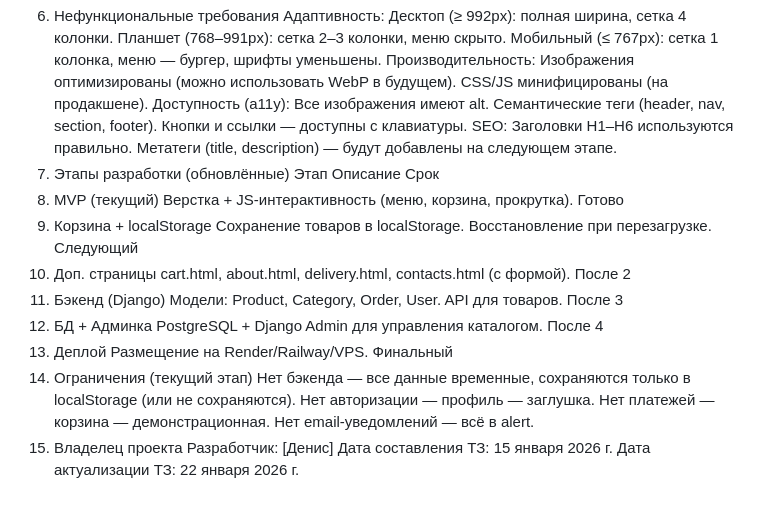
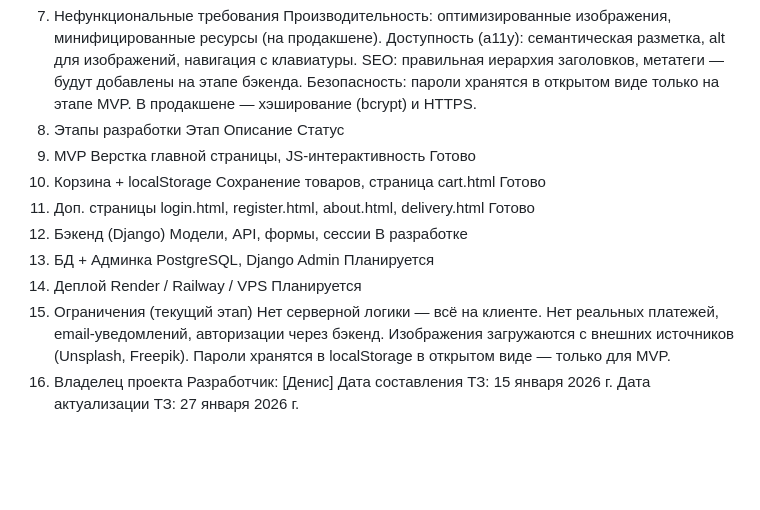
Before and after one commit to MrHanter0/Git, a Markdown page: README.md, the part around one of its changes. GitHub-like rendering; blank space fills up the shorter version.

```diff
--- a/README.md
+++ b/README.md
@@ -120,46 +95,36 @@
 7. Нефункциональные требования
-Адаптивность:
-Десктоп (≥ 992px): полная ширина, сетка 4 колонки.
-Планшет (768–991px): сетка 2–3 колонки, меню скрыто.
-Мобильный (≤ 767px): сетка 1 колонка, меню — бургер, шрифты уменьшены.
-Производительность:
-Изображения оптимизированы (можно использовать WebP в будущем).
-CSS/JS минифицированы (на продакшене).
-Доступность (a11y):
-Все изображения имеют alt.
-Семантические теги (header, nav, section, footer).
-Кнопки и ссылки — доступны с клавиатуры.
-SEO:
-Заголовки H1–H6 используются правильно.
-Метатеги (title, description) — будут добавлены на следующем этапе.
-8. Этапы разработки (обновлённые)
+Производительность: оптимизированные изображения, минифицированные ресурсы (на продакшене).
+Доступность (a11y): семантическая разметка, alt для изображений, навигация с клавиатуры.
+SEO: правильная иерархия заголовков, метатеги — будут добавлены на этапе бэкенда.
+Безопасность: пароли хранятся в открытом виде только на этапе MVP. В продакшене — хэширование (bcrypt) и HTTPS.
+8. Этапы разработки
 Этап
 Описание
-Срок
-1. MVP (текущий)
-Верстка + JS-интерактивность (меню, корзина, прокрутка).
-Готово
+Статус
+1. MVP
+Верстка главной страницы, JS-интерактивность
+ Готово
 2. Корзина + localStorage
-Сохранение товаров в localStorage. Восстановление при перезагрузке.
-Следующий
+Сохранение товаров, страница cart.html
+ Готово
 3. Доп. страницы
-cart.html, about.html, delivery.html, contacts.html (с формой).
-После 2
+login.html, register.html, about.html, delivery.html
+ Готово
 4. Бэкенд (Django)
-Модели: Product, Category, Order, User. API для товаров.
-После 3
+Модели, API, формы, сессии
+ В разработке
 5. БД + Админка
-PostgreSQL + Django Admin для управления каталогом.
-После 4
+PostgreSQL, Django Admin
+ Планируется
 6. Деплой
-Размещение на Render/Railway/VPS.
-Финальный
+Render / Railway / VPS
+ Планируется
 9. Ограничения (текущий этап)
-Нет бэкенда — все данные временные, сохраняются только в localStorage (или не сохраняются).
-Нет авторизации — профиль — заглушка.
-Нет платежей — корзина — демонстрационная.
-Нет email-уведомлений — всё в alert.
+Нет серверной логики — всё на клиенте.
+Нет реальных платежей, email-уведомлений, авторизации через бэкенд.
+Изображения загружаются с внешних источников (Unsplash, Freepik).
+Пароли хранятся в localStorage в открытом виде — только для MVP.
 10. Владелец проекта
 Разработчик: [Денис]
 Дата составления ТЗ: 15 января 2026 г.
-Дата актуализации ТЗ: 22 января 2026 г.
+Дата актуализации ТЗ: 27 января 2026 г.
```
Also changed, not shown: other parts of README.md (+85 -110 lines).
